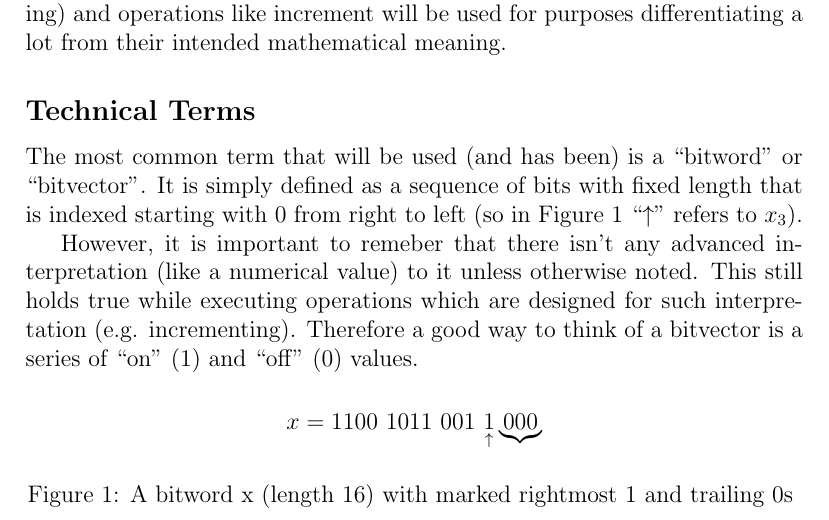
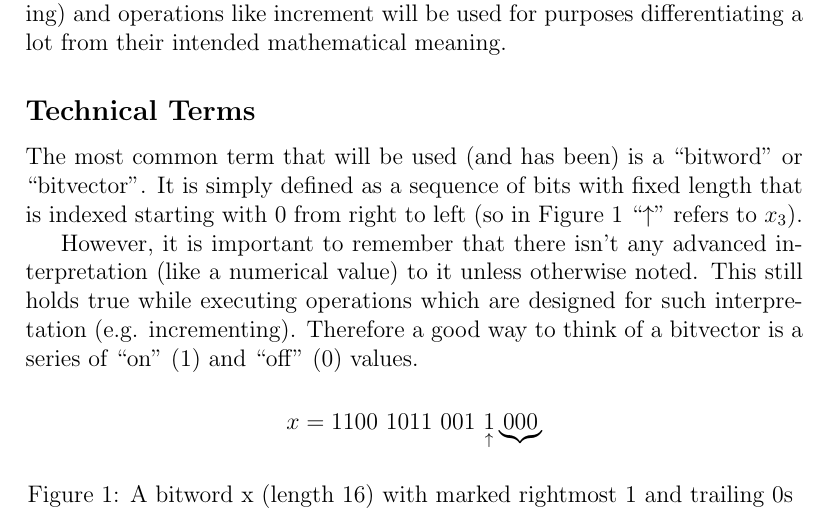
Before and after one commit to LucasForster/hackers-delight, a LaTeX paper (hackers-delight.tex, which reads content/2-introduction.tex): part of page 3 of 4, cut so that both start at the same text. Compiled offline with pdfLaTeX.

Commit message:
:pencil2: Fix typo

```diff
--- a/content/2-introduction.tex
+++ b/content/2-introduction.tex
@@ -33,7 +33,7 @@ It is simply defined as a sequence of bits with fixed length
 that is indexed starting with $0$ from right to left
 (so in Figure \ref{fig:bitword} ``$\uparrow$'' refers to $x_3$).
 
-However, it is important to remeber that
+However, it is important to remember that
 there isn't any advanced interpretation (like a numerical value) to it
 unless otherwise noted.
 This still holds true while executing operations
```
